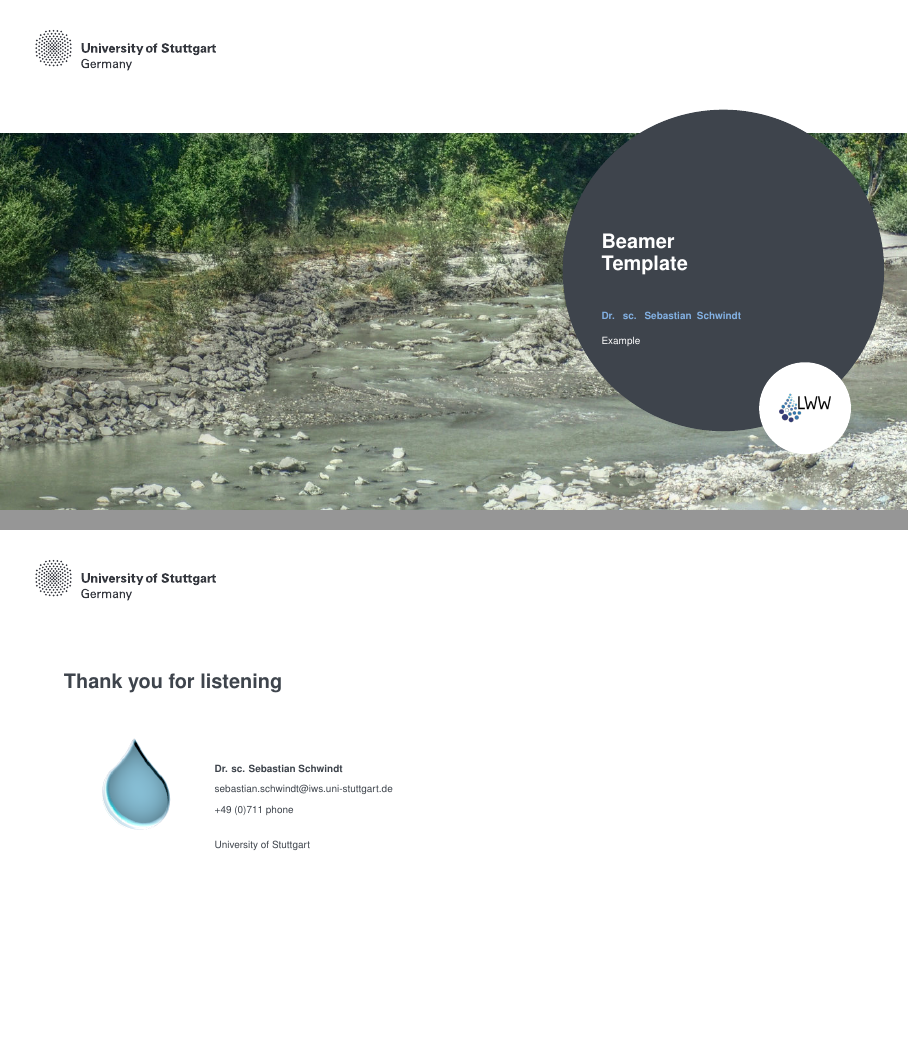
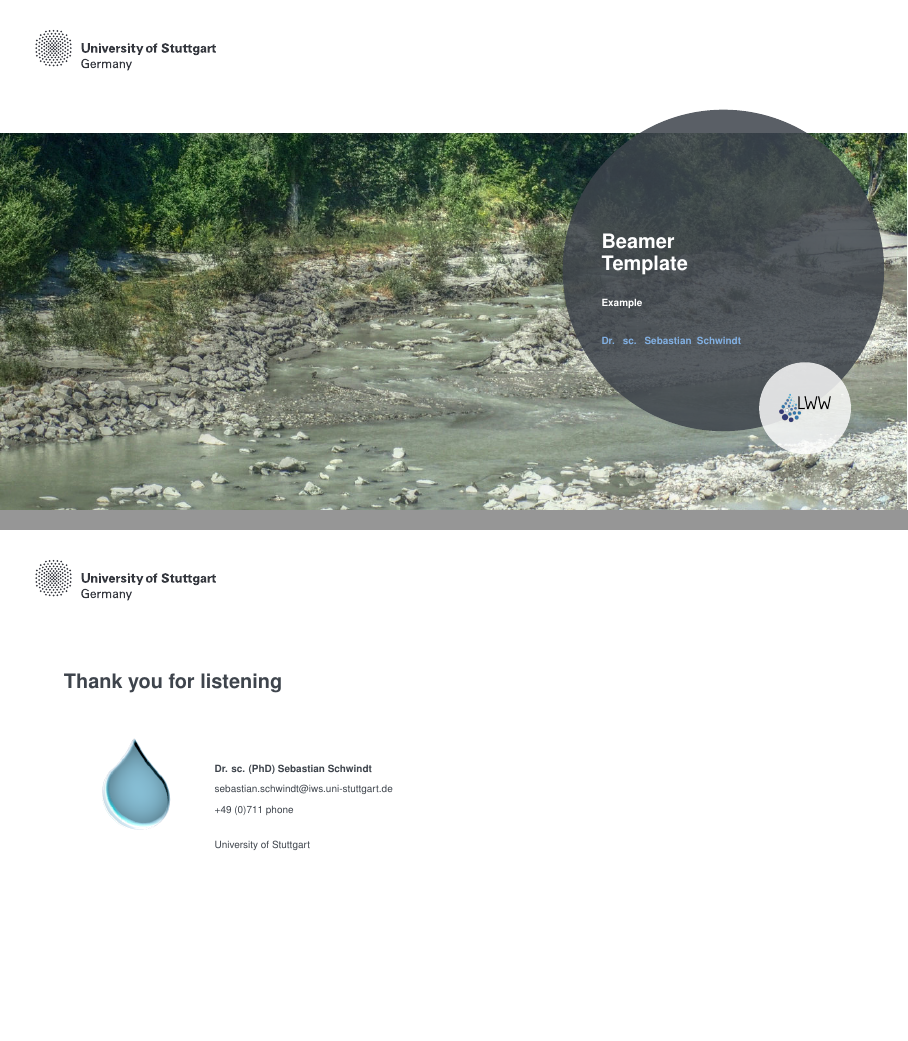
Before and after one commit to sschwindt/latex-beamer-lww, LaTeX slides (main.tex, which reads beamerthemelww.sty): pages 1 and 16 of 16, joined at a grey line. Compiled offline with pdfLaTeX.

Commit message:
revised style files for latest versions and better integrity

```diff
--- a/beamerthemelww.sty
+++ b/beamerthemelww.sty
@@ -1,52 +1,90 @@
+\NeedsTeXFormat{LaTeX2e}
+\ProvidesPackage{beamerthemelww}[2025-05-02 Sebastian Schwindt -- LWW-IWS Beamer Theme]
+
+% === Core packages ==========================================================
+\RequirePackage{tikz}
+\usetikzlibrary{3d,angles,arrows.meta,calc,intersections,positioning,shadows.blur,shapes.geometric,shapes.symbols}
+\RequirePackage{pgfplots}
+\pgfplotsset{compat=1.18}
+\usepgfplotslibrary{fillbetween}
+\pgfdeclarelayer{bg}
+\RequirePackage{helvet}
+\RequirePackage{xcolor}
+\RequirePackage{graphicx}
+\RequirePackage{hyperref}
+\RequirePackage{varwidth}
+\RequirePackage{multimedia}
+\RequirePackage{latexsym}
+\RequirePackage{amsmath,amssymb,amsfonts}
+\RequirePackage{wrapfig}
+\RequirePackage{setspace}
+\RequirePackage{anyfontsize}
+\RequirePackage{epsfig}
+% --- Work‑around for enumitem+beamer loop (missing \labelenumi) ---
+\makeatletter
+\@ifundefined{labelenumi}{\def\labelenumi{\arabic{enumi}.}}{}
+\@ifundefined{labelenumii}{\def\labelenumii{\alph{enumii})}}{}
+\@ifundefined{labelenumiii}{\def\labelenumiii{\roman{enumiii}.}}{}
+\@ifundefined{labelenumiv}{\def\labelenumiv{\Alph{enumiv}.}}{}
+\makeatother
+% ------------------------------------------------------------------
+\RequirePackage{enumitem}
+\RequirePackage{tcolorbox}
+\RequirePackage[absolute,overlay]{textpos}
+\RequirePackage{caption}
+\RequirePackage{perpage}
+\RequirePackage{fancyhdr}
+\RequirePackage{xkeyval}
+\RequirePackage{colortbl}
+\RequirePackage{tabularray}
+\RequirePackage{pifont}
+\RequirePackage{float}
+\RequirePackage{alltt}
+
+% Defer link color setup until after color definitions
+\AtBeginDocument{
+  \hypersetup{
+    colorlinks=true,
+    linkcolor=unisblue,
+    urlcolor=unisblue,
+    citecolor=blue_med
+  }
+}
+
+% === Begin presentation mode ===============================================
 \mode<presentation>
 
-% tikz
-\RequirePackage{tikz}
-\usetikzlibrary{3d,angles,arrows,arrows.meta,calc,intersections,positioning,shadows.blur,shapes.geometric,shapes.symbols}
-\usepackage{pgfplots}
+% Requirement
+% \usetikzlibrary{3d,angles,arrows,arrows.meta,calc,intersections,overlay-beamer-styles,positioning,shadows.blur,shapes.geometric,shapes.symbols}
 \pgfplotsset{compat=1.11}
 \usepgfplotslibrary{fillbetween}
 \pgfdeclarelayer{bg}
 \pgfsetlayers{bg,main}
-\usepackage{varwidth}
 
-% enable code formatting
-\usepackage{verbatim}
-\usepackage{listings}
-% USAGE
-%\begin{lstlisting}[language=Python]  % Start your code-block
-%	for i:=maxint to 0 do
-%	begin
-%	{ do nothing }
-%	end;
-%	Write('Case insensitive ');
-%	Write('Pascal keywords.');
-%\end{lstlisting}
-% ALTERNATIVE: usage line range of a file:
-% \begin{lstlisting}[language=Python]{source_filename.py} % Start your code-block
-
-\usepackage[normalem]{ulem}
-
-% enable video embedding
-\usepackage{multimedia}
-\usepackage{hyperref}
-
-%packages for mathematical symbols
-\usepackage{latexsym}
-\usepackage{amsmath}
-\usepackage{amssymb}
-\usepackage{amsfonts}
-
-%grahics packages
-\usepackage{color,graphicx}
-\usepackage{tcolorbox}
-
-
-% text rendering
-\usepackage{setspace}% Zeilenabstaende
-\usepackage{xkeyval}% text boxes
-\usepackage{helvet} % emulate univers
-\usepackage{anyfontsize}
+% enable gaps on slide handouts
+% EXAMPLE USAGE:
+% \begin{handoutframeselect}[1]
+% \begin{frame}<\slideselection{1}>{boring frame title}
+% FRAMECONTENTS
+% \end{frame}
+% \end{handoutframeselect}
+\makeatletter
+\newif\ifOnBeamerModeTransition
+\newcommand{\slideselection}[1]{#1}%
+\newenvironment{handoutframeselect}[1][1-]{%
+  \begingroup%
+  \mode<handout>{%
+    \gdef\beamer@currentmode{beamer}%
+    \OnBeamerModeTransitiontrue%
+    \renewcommand{\slideselection}[1]{#1}}%
+}{%
+  \ifOnBeamerModeTransition%
+    \OnBeamerModeTransitionfalse%
+    \gdef\beamer@currentmode{handout}%
+  \fi%
+  \endgroup%
+}
+\makeatother
 
 % Settings
 %\useinnertheme{unistuttgart}
@@ -55,7 +93,6 @@
 
 % disable navigation symbols
 \setbeamertemplate{navigation symbols}{}
-\usepackage[absolute,overlay]{textpos}
 % usage:
 % \begin{textblock*}{width}(xcoord,ycoord)
 % whatever you want to put here
@@ -75,8 +112,6 @@
 % }
 
 % headers and footers
-\usepackage{fancyhdr}
-\usepackage{perpage}
 \MakePerPage{footnote}
 \renewcommand*{\thefootnote}{\fnsymbol{footnote}}
 \renewcommand\footnoterule{}
@@ -96,15 +131,12 @@
 
 
 % colors and fonts
-\usepackage{xcolor}
-\usepackage{colortbl} % add for color in tables
 \definecolor{anthrazit}{RGB}{62,68,76}
 \definecolor{unisblue}{RGB}{0,81,158}
 \definecolor{hellblau}{RGB}{0,190,255}
 \definecolor{red}{rgb}{1,0,0}
 \definecolor{red_warm}{rgb}{0.69,0.17,0.17}
 
-\definecolor{orange_git}{rgb}{1,0.342,0.2}
 \definecolor{orange_light}{rgb}{1,0.85,0.6}
 \definecolor{orange_med}{rgb}{0.753,0.62,0.373}
 \definecolor{orange_dark}{rgb}{0.506,0.412,0.251}
@@ -134,8 +166,7 @@
 \definecolor{med_gray}{gray}{0.85}
 
 \definecolor{lwwblue}{RGB}{130, 176, 226}
-%blue (for URLs)
-\definecolor{blue}{rgb}{0,0,1}
+\definecolor{blue}{rgb}{0,0,1} % URL blue
 
 \setbeamercolor{title}{fg=white}
 \setbeamercolor{date}{fg=white}
@@ -168,13 +199,14 @@
 
 
 % use fancy enumerate/itemize and restore beamer layout
-\usepackage{enumitem}\setitemize{%
-  label=\usebeamerfont*{itemize item}
-  \usebeamercolor[fg]{itemize item}
-  \usebeamertemplate{itemize item}
+\setitemize[1]{%
+  label={\usebeamerfont*{itemize item}\usebeamercolor[fg]{itemize item}\usebeamertemplate{itemize item}},
+  labelindent=0pt,
+  labelsep=0.6em,
+  leftmargin=*,
+  itemsep=0.2em,
+  topsep=0.2em,
 }
-%
-
 % boarders
 \setbeamersize{text margin left=0.08\paperheight,text margin right=0.08\paperheight}
 
@@ -214,25 +246,25 @@
 
 			% Background image
 			\node at (0,\paperheight)[xshift=-0.01\paperheight,yshift=-0.25\paperheight,anchor=north west]
-				{\includegraphics[width=\paperwidth]{theme/title-background}};
+				{\includegraphics[width=\paperwidth]{theme/title-background.jpg}};
 
 			% Uni Stuttgart logo
 			\node at (0,\paperheight)[xshift=-0.055\paperheight,yshift=0.06\paperheight,anchor=north west]
 				{\includegraphics[height=0.29\paperheight]{theme/logos/unistuttgart_logo_englisch.pdf}};
 
 			% large gray circle (for title)
-			\fill[anthrazit,xshift=-0.36\paperheight] (\paperwidth,0.47\paperheight) circle (0.315\paperheight);
+			\fill[anthrazit,opacity=0.85,xshift=-0.36\paperheight] (\paperwidth,0.47\paperheight) circle (0.315\paperheight);
 
 			% small white circle (for logo)
-			\fill[white,xshift=-0.2\paperheight] (\paperwidth,0.2\paperheight) circle (0.09\paperheight);
+			\fill[white,opacity=0.815,xshift=-0.2\paperheight] (\paperwidth,0.2\paperheight) circle (0.09\paperheight);
 			% place lww-logo in circle
 			\node at (\paperwidth,0.2\paperheight)[xshift=-0.2\paperheight]{
-			\includegraphics[height=0.1\paperheight]{theme/logos/lww-logo.pdf}};
+			\includegraphics[height=0.1\paperheight]{theme/logos/lww-logo.png}};
 
 			% title, name and subtitle
 			\node[anchor=south west,xshift=-0.61\paperheight,white,align=left,text width=0.48\paperheight] at (\paperwidth,0.45\paperheight){{\bf \large \inserttitle\par}};
-			\node[anchor=north west,xshift=-0.61\paperheight,lwwblue,align=left,text width=0.48\paperheight] at (\paperwidth,0.40\paperheight){{\bf \scriptsize \insertauthor\par}};
-			\node[anchor=north west,xshift=-0.61\paperheight,white,align=left,text width=0.48\paperheight] at (\paperwidth,0.35\paperheight){{\tiny \insertsubtitle\par}};
+			\node[anchor=north west,xshift=-0.61\paperheight,white,align=left,text width=0.48\paperheight] at (\paperwidth,0.425\paperheight){{\bf \tiny \insertsubtitle\par}};
+			\node[anchor=north west,xshift=-0.61\paperheight,lwwblue,align=left,text width=0.48\paperheight] at (\paperwidth,0.35\paperheight){{\bf \scriptsize \insertauthor\par}};
 		\end{tikzpicture}
 	}
 		\frame{}
@@ -360,8 +389,6 @@
 % thick-lined arrows with stealth-type head
 \tikzstyle{arrow} = [thick,->,>=stealth]
 \tikzstyle{biarrow} = [thick,<->,latex-latex]
-% green check mark - usage: \checkmark
-\def\checkmark{\tikz\fill[scale=0.4,draw=green_warm](0,.35) -- (.25,0) -- (1,.7) -- (.25,.15) -- cycle;}
 
 % EXAMPLE USAGE
 % \begin{tikzpicture}[node distance=2cm]
@@ -373,10 +400,6 @@
 % FIGURE SETTINGS -----------------------------------------------------------
 % path to your figures folder
 \graphicspath{{fig/}}
-\usepackage[font=normalsize,labelfont=bf]{caption} % redesign figure captions
-\usepackage{epsfig}
-\usepackage{float} % enables floating figure position [H]
-\usepackage{wrapfig} % for true figure floating
 % usage:
 % \begin{wrapfigure}[lineheight]{position}[overhang]{width}
 %  \vspace{-20pt}
@@ -399,7 +422,7 @@
 \begin{figure}[ht!bp]%
 	\begin{center}%
 		\includegraphics[width= \textwidth]{#2}%
-		\caption[#3]{\small \textcolor{gray}{\textit{#3}}}
+		\caption[#3]{\textit{#3}}
 		\label{#1_#2}%
 	\end{center}%
 \end{figure}%
@@ -427,8 +448,6 @@
 \newcolumntype{P}[1]{>{\centering\arraybackslash}p{#1}}
 % for horizontal and vertical centering use M:
 \newcolumntype{M}[1]{>{\centering\arraybackslash}m{#1}}
-\usepackage{xcolor}
-\usepackage{tabularray}
 
 % SPECIAL TEXT SETTINGS -----------------------------------------------------
 %typesets a 'nice' underscore for URLs
@@ -489,7 +505,75 @@
 \newcommand{\todo}[1]{\mnote{\textcolor{red}{ToDo: #1}}}
 
 % pre-define code formats
-\usepackage{alltt}
+\definecolor{string}{rgb}{0.7,0.0,0.0}
+\definecolor{comment}{rgb}{0.13,0.54,0.13}
+\definecolor{keyword}{rgb}{0.0,0.0,1.0}
+
+% \emptydoublepage
+% Clear double page without any header or footer at end of chapters
+\newcommand{\emptydoublepage}{\clearpage\thispagestyle{empty}\cleardoublepage}
+
+% Define a list style called 'checklist'
+\definecolor{checklistgreen}{RGB}{0,110,0}
+\newcommand{\gcheck}{\textbf{\textcolor{checklistgreen}{\ding{52}}}}
+
+\newenvironment{checklist}{%
+  \begingroup
+    \setlist[itemize,1]{label=\gcheck}
+    \setlist[itemize,2]{label=\gcheck}
+    \setlist[itemize,3]{label=\gcheck}
+    \begin{itemize}
+}{%
+    \end{itemize}
+  \endgroup
+}
+
+
+% ---------------------------------------------------------------------------
+% Consistent package loading and settings (added 2025‑05‑02)
+% ---------------------------------------------------------------------------
+
+%% Core code‑formatting
+\RequirePackage{verbatim}
+\RequirePackage{listings}
+
+%% Rich‑media support
+\RequirePackage{multimedia}
+
+%% Hyperlinks
+\RequirePackage{hyperref}
+
+%% Mathematics
+\RequirePackage{latexsym}
+\RequirePackage{amsmath,amssymb,amsfonts}
+
+%% Graphics & colour
+\RequirePackage{graphicx}
+\RequirePackage{xcolor}
+\RequirePackage{tcolorbox}
+
+%% Text layout helpers
+\RequirePackage{setspace}      %% line spacing
+\RequirePackage{xkeyval}       %% key–value parsing
+\RequirePackage{anyfontsize}   %% arbitrary font sizes
+
+%% Remove duplicate package loads that followed in the original file
+%% ---------------------------------------------------------------------------
+% enable code formatting
+% USAGE
+%\begin{lstlisting}[language=Python]  % Start your code-block
+%	for i:=maxint to 0 do
+%	begin
+%	{ do nothing }
+%	end;
+%	Write('Case insensitive ');
+%	Write('Pascal keywords.');
+%\end{lstlisting}
+% ALTERNATIVE: usage line range of a file:
+% \begin{lstlisting}[language=Python]{source_filename.py} % Start your code-block
+
+
+% pre-define code formats
 \definecolor{string}{rgb}{0.7,0.0,0.0}
 \definecolor{comment}{rgb}{0.13,0.54,0.13}
 \definecolor{keyword}{rgb}{0.0,0.0,1.0}
@@ -528,11 +612,16 @@
   {\begin{frame}[fragile,environment=fragileframe]}%
   {\end{frame}}
 
+\mode<all>
 
-% \emptydoublepage
-%
-
-% Clear double page without any header or footer at end of chapters
-\newcommand{\emptydoublepage}{\clearpage\thispagestyle{empty}\cleardoublepage}
-
-\mode<all>
+% ---------------------------------------------------------------------------
+% enumitem settings – avoid recursion with Beamer (fixed 2025‑05‑02)
+% ---------------------------------------------------------------------------
+\setitemize[1]{%
+  label=\textbullet,
+  labelindent=0pt,
+  leftmargin=*,
+  labelsep=0.6em,
+  itemsep=0.2em,
+  topsep=0.2em
+}
--- a/main.tex
+++ b/main.tex
@@ -36,7 +36,7 @@ aspectratio=169,% for widescreen (16:9) presentations
 
 %%%%%%%%%%%%%%%%%%%%%%%%%%%%%%%%% final slide %%%%%%%%%%%%%%%%%%%%%%%%%%%%%%%%%%
 % Two options: white and blue bg
-\thankyou{Thank you for listening}{Dr. sc. Sebastian Schwindt}{sebastian.schwindt@iws.uni-stuttgart.de}{+49 (0)711 phone}{theme/logos/drop.png}
+\thankyou{Thank you for listening}{Dr. sc. (PhD) Sebastian Schwindt}{sebastian.schwindt@iws.uni-stuttgart.de}{+49 (0)711 phone}{theme/logos/drop.png}
 % \thankyoublue{Thank you}{Dr. sc. Sebastian Schwindt}{sebastian.schwindt@iws.uni-stuttgart.de}{+49 (0)711 685 64 789}{theme/logos/drop.png}
 
 \end{document}
```
Also changed, not shown: example.tex (+1 -1 lines), main.pdf, beamerthemelww.sty (20 more changed lines), 2 other files.
